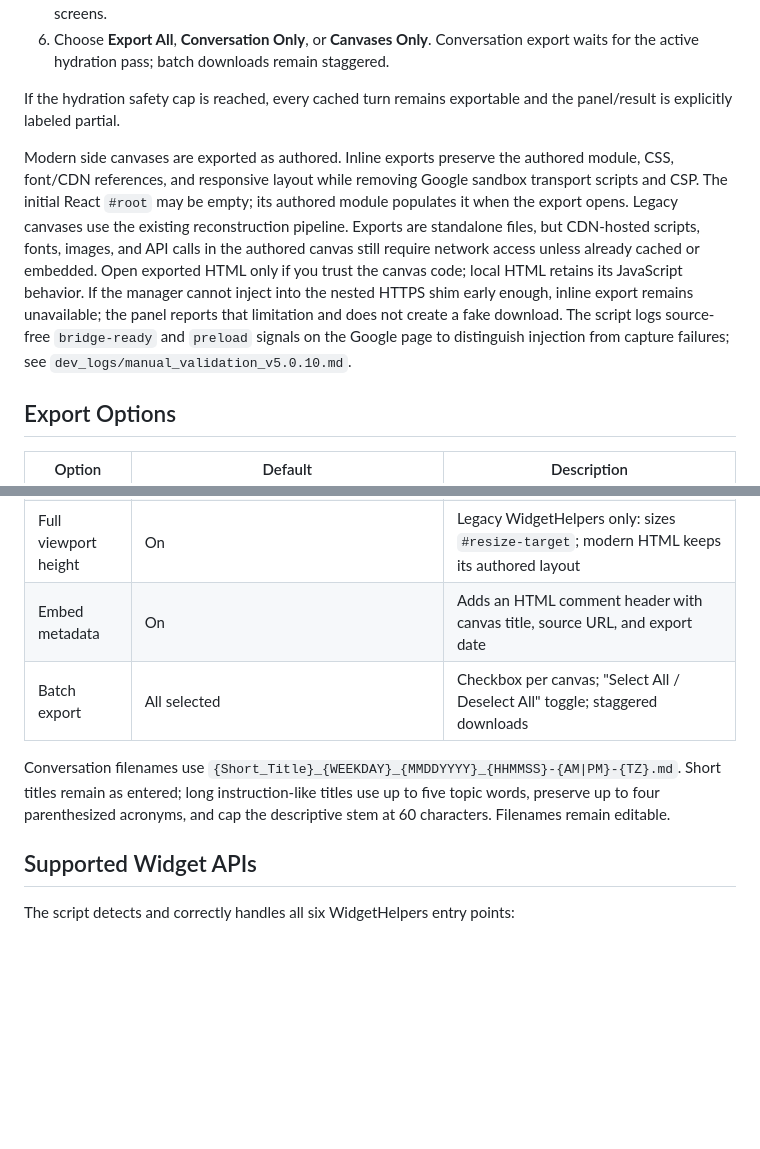
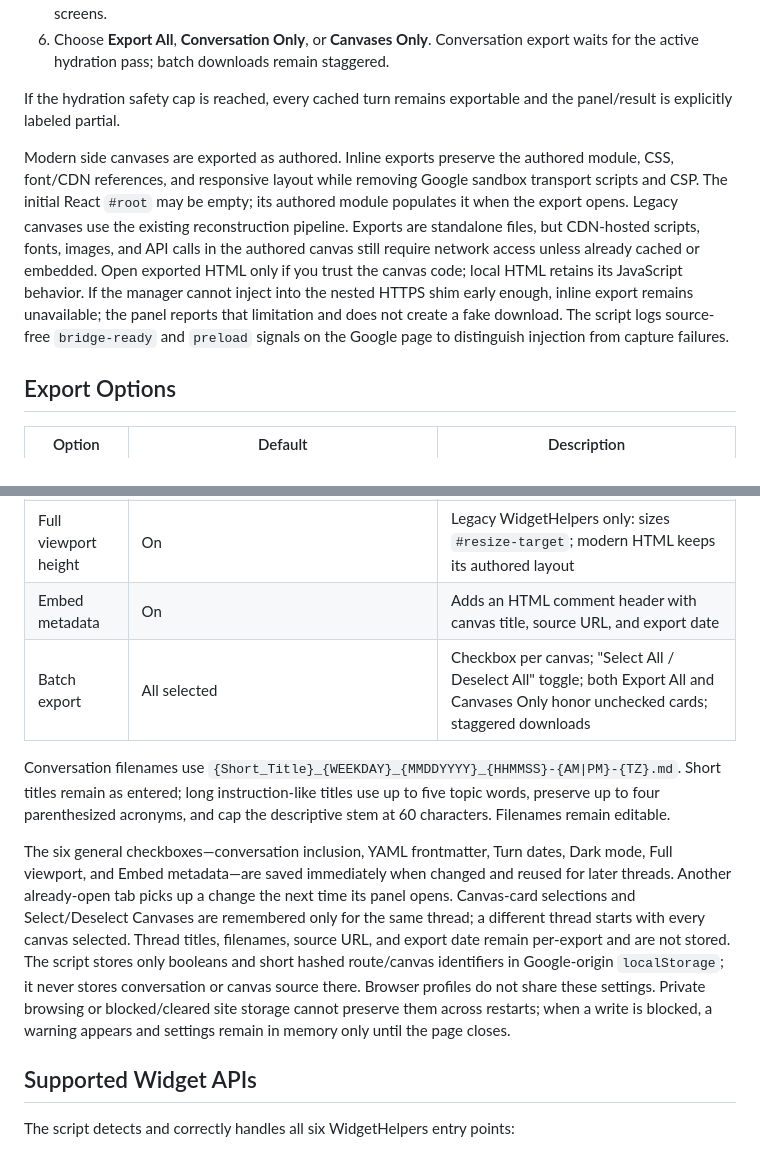
Before and after one commit to lowestprime/google-ai-canvas-exporter, a Markdown page: README.md, 2 parts joined by grey strips. Drawn GitHub-style; blank space fills up the shorter version.

```diff
--- a/README.md
+++ b/README.md
@@ -70,7 +70,7 @@ For older canvases, the parent-page branch extracts WidgetHelpers HTML from adja
 
 If the hydration safety cap is reached, every cached turn remains exportable and the panel/result is explicitly labeled partial.
 
-Modern side canvases are exported as authored. Inline exports preserve the authored module, CSS, font/CDN references, and responsive layout while removing Google sandbox transport scripts and CSP. The initial React `#root` may be empty; its authored module populates it when the export opens. Legacy canvases use the existing reconstruction pipeline. Exports are standalone files, but CDN-hosted scripts, fonts, images, and API calls in the authored canvas still require network access unless already cached or embedded. Open exported HTML only if you trust the canvas code; local HTML retains its JavaScript behavior. If the manager cannot inject into the nested HTTPS shim early enough, inline export remains unavailable; the panel reports that limitation and does not create a fake download. The script logs source-free `bridge-ready` and `preload` signals on the Google page to distinguish injection from capture failures; see `dev_logs/manual_validation_v5.0.10.md`.
+Modern side canvases are exported as authored. Inline exports preserve the authored module, CSS, font/CDN references, and responsive layout while removing Google sandbox transport scripts and CSP. The initial React `#root` may be empty; its authored module populates it when the export opens. Legacy canvases use the existing reconstruction pipeline. Exports are standalone files, but CDN-hosted scripts, fonts, images, and API calls in the authored canvas still require network access unless already cached or embedded. Open exported HTML only if you trust the canvas code; local HTML retains its JavaScript behavior. If the manager cannot inject into the nested HTTPS shim early enough, inline export remains unavailable; the panel reports that limitation and does not create a fake download. The script logs source-free `bridge-ready` and `preload` signals on the Google page to distinguish injection from capture failures.
 
 ## Export Options
 
@@ -80,9 +80,11 @@ Modern side canvases are exported as authored. Inline exports preserve the autho
 | Dark mode | On | Legacy WidgetHelpers only: optional light-mode CSS variable override; modern HTML keeps its authored theme |
 | Full viewport height | On | Legacy WidgetHelpers only: sizes `#resize-target`; modern HTML keeps its authored layout |
 | Embed metadata | On | Adds an HTML comment header with canvas title, source URL, and export date |
-| Batch export | All selected | Checkbox per canvas; "Select All / Deselect All" toggle; staggered downloads |
+| Batch export | All selected | Checkbox per canvas; "Select All / Deselect All" toggle; both Export All and Canvases Only honor unchecked cards; staggered downloads |
 
 Conversation filenames use `{Short_Title}_{WEEKDAY}_{MMDDYYYY}_{HHMMSS}-{AM|PM}-{TZ}.md`. Short titles remain as entered; long instruction-like titles use up to five topic words, preserve up to four parenthesized acronyms, and cap the descriptive stem at 60 characters. Filenames remain editable.
+
+The six general checkboxes—conversation inclusion, YAML frontmatter, Turn dates, Dark mode, Full viewport, and Embed metadata—are saved immediately when changed and reused for later threads. Another already-open tab picks up a change the next time its panel opens. Canvas-card selections and Select/Deselect Canvases are remembered only for the same thread; a different thread starts with every canvas selected. Thread titles, filenames, source URL, and export date remain per-export and are not stored. The script stores only booleans and short hashed route/canvas identifiers in Google-origin `localStorage`; it never stores conversation or canvas source there. Browser profiles do not share these settings. Private browsing or blocked/cleared site storage cannot preserve them across restarts; when a write is blocked, a warning appears and settings remain in memory only until the page closes.
 
 ## Supported Widget APIs
 
```
Also changed, not shown: other parts of README.md (+11 -19 lines).
